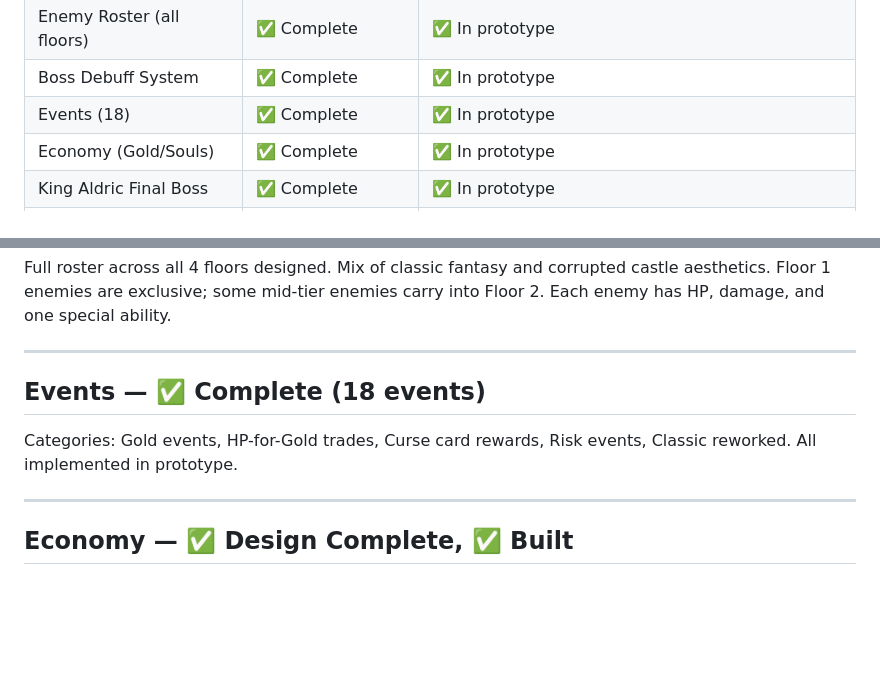
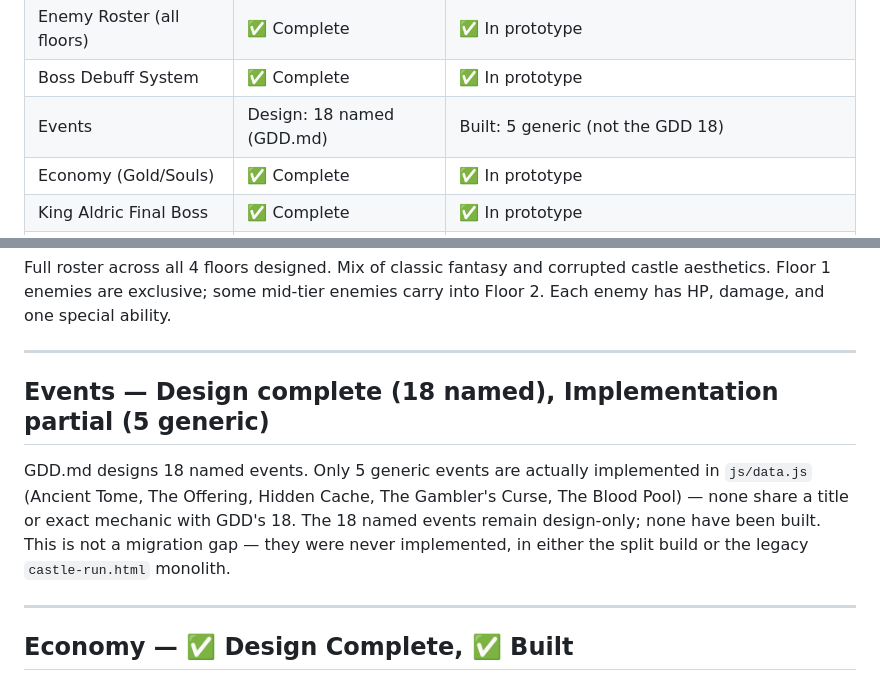
Before and after one commit to jviper11/Castle-run, a Markdown page: PROGRESS.md, 2 parts joined by grey strips. Rendered like a GitHub page; blank space fills up the shorter version.

Commit message:
docs: correct Events(18) and shop rarity-gating overstatement in PROGRESS.md

```diff
--- a/PROGRESS.md
+++ b/PROGRESS.md
@@ -74,7 +74,7 @@ See `DESIGN_DISCREPANCIES.md` before changing disputed rules.
 | Shared Card Pool | ✅ Complete | ✅ In prototype |
 | Enemy Roster (all floors) | ✅ Complete | ✅ In prototype |
 | Boss Debuff System | ✅ Complete | ✅ In prototype |
-| Events (18) | ✅ Complete | ✅ In prototype |
+| Events | Design: 18 named (GDD.md) | Built: 5 generic (not the GDD 18) |
 | Economy (Gold/Souls) | ✅ Complete | ✅ In prototype |
 | King Aldric Final Boss | ✅ Complete | ✅ In prototype |
 | Floor Boss Hint System | ✅ Complete | ✅ In prototype |
@@ -331,9 +331,9 @@ Full roster across all 4 floors designed. Mix of classic fantasy and corrupted c
 
 ---
 
-## Events — ✅ Complete (18 events)
+## Events — Design complete (18 named), Implementation partial (5 generic)
 
-Categories: Gold events, HP-for-Gold trades, Curse card rewards, Risk events, Classic reworked. All implemented in prototype.
+GDD.md designs 18 named events. Only 5 generic events are actually implemented in `js/data.js` (Ancient Tome, The Offering, Hidden Cache, The Gambler's Curse, The Blood Pool) — none share a title or exact mechanic with GDD's 18. The 18 named events remain design-only; none have been built. This is not a migration gap — they were never implemented, in either the split build or the legacy `castle-run.html` monolith.
 
 ---
 
```
Also changed, not shown: other parts of PROGRESS.md (+1 -1 lines).
